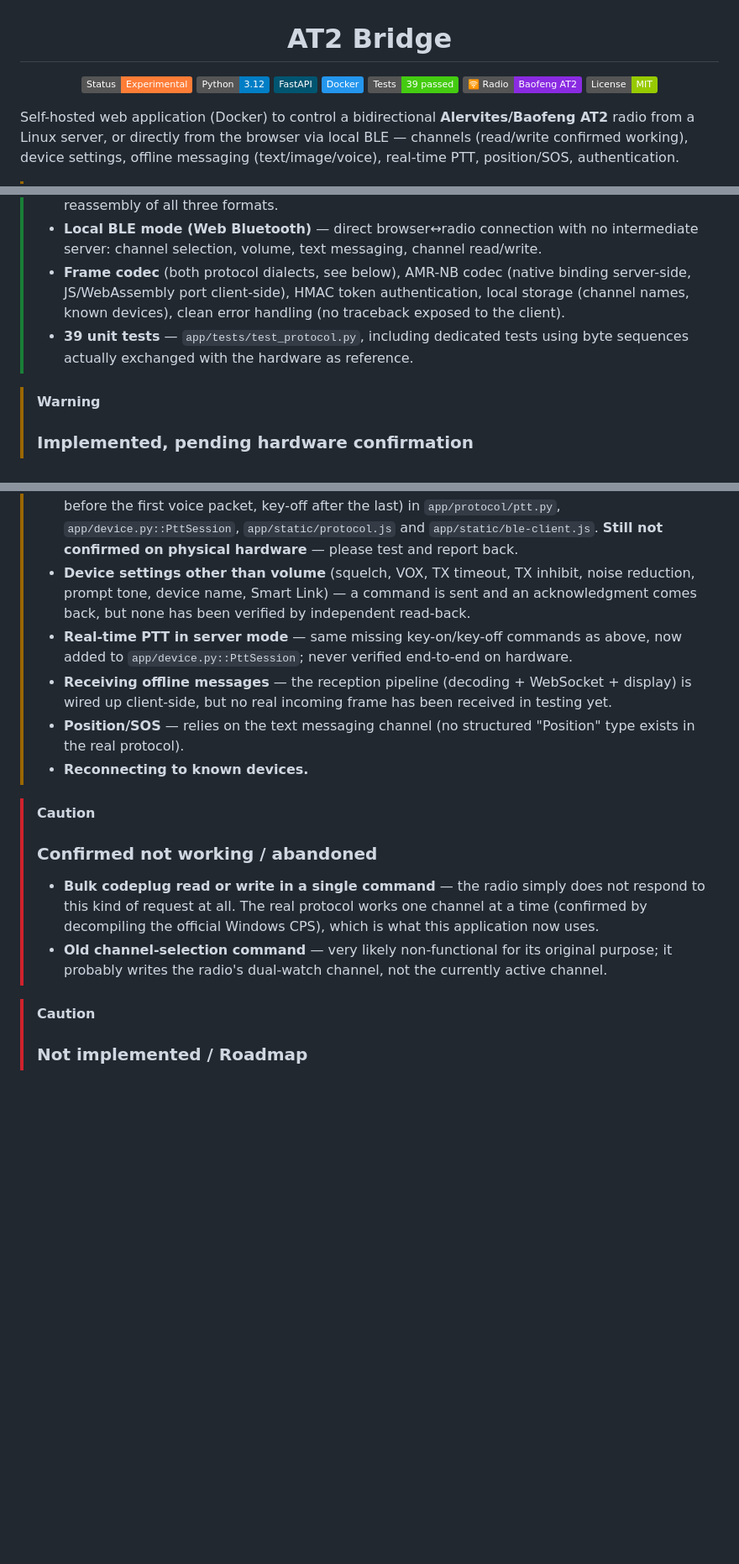
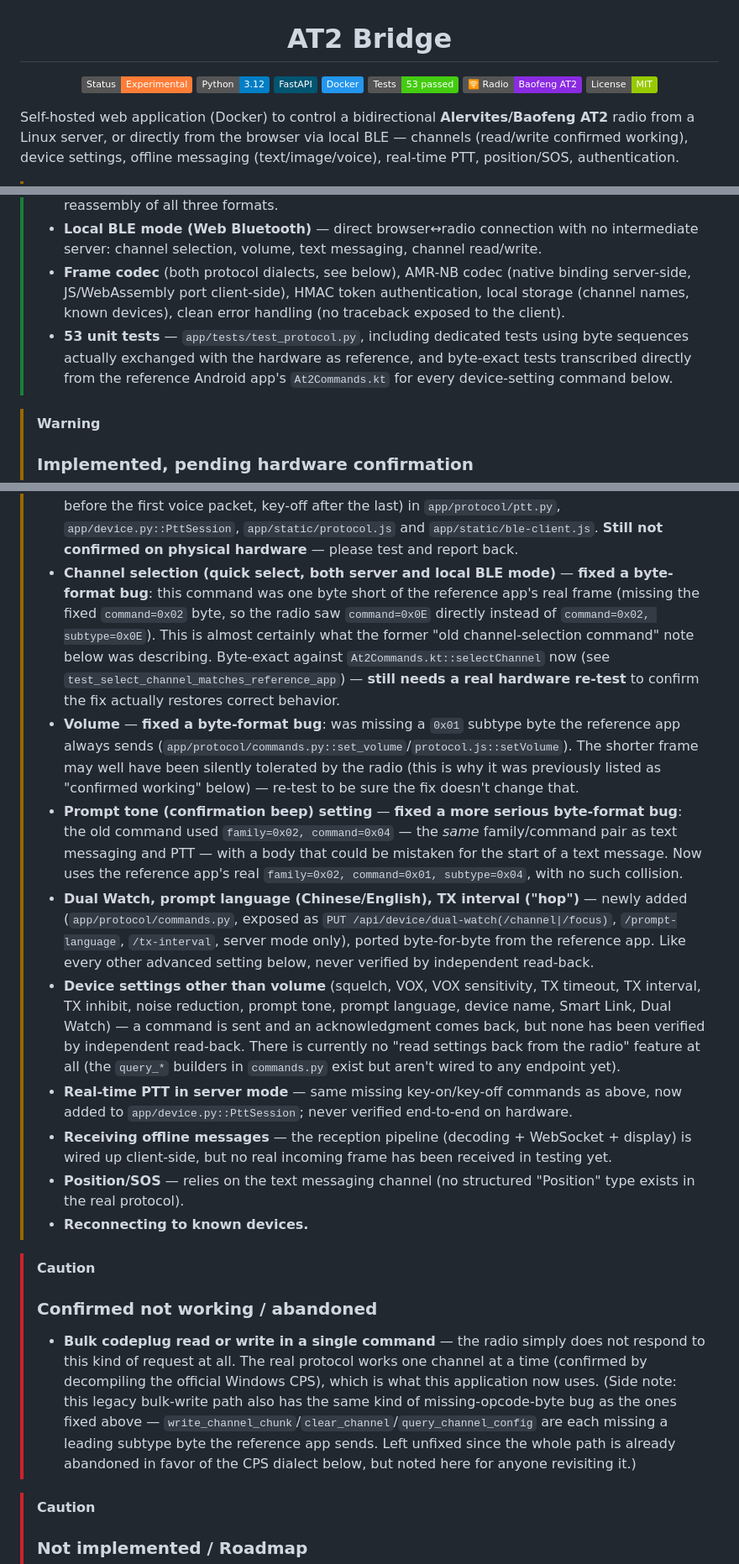
Before and after one commit to dx9674hnxw-spec/at2-bridge, a Markdown page: README.md, 3 parts joined by grey strips. Shown at 84% size. Rendered like a GitHub page; badges without logos; blank space fills up the shorter version.

```diff
--- a/README.md
+++ b/README.md
@@ -14,7 +14,7 @@
   <img alt="Docker" src="https://img.shields.io/badge/Docker-2496ED?style=flat&logo=docker&logoColor=white" />
 
   <!-- Tests -->
-  <img alt="Tests" src="https://img.shields.io/badge/Tests-39_passed-success.svg?logo=pytest" />
+  <img alt="Tests" src="https://img.shields.io/badge/Tests-53_passed-success.svg?logo=pytest" />
 
   <!-- Hardware -->
   <img alt="Radio" src="https://img.shields.io/badge/🛜_Radio-Baofeng_AT2-8A2BE2.svg" />
@@ -43,13 +43,17 @@ Self-hosted web application (Docker) to control a bidirectional **Alervites/Baof
 >- **Offline text/voice/image messaging** (server mode) — construction, decoding, and reassembly of all three formats.
 >- **Local BLE mode (Web Bluetooth)** — direct browser↔radio connection with no intermediate server: channel selection, volume, text messaging, channel read/write.
 >- **Frame codec** (both protocol dialects, see below), AMR-NB codec (native binding server-side, JS/WebAssembly port client-side), HMAC token authentication, local storage (channel names, known devices), clean error handling (no traceback exposed to the client).
->- **39 unit tests** — `app/tests/test_protocol.py`, including dedicated tests using byte sequences actually exchanged with the hardware as reference.
+>- **53 unit tests** — `app/tests/test_protocol.py`, including dedicated tests using byte sequences actually exchanged with the hardware as reference, and byte-exact tests transcribed directly from the reference Android app's `At2Commands.kt` for every device-setting command below.
 
 > [!WARNING]
 >###  Implemented, pending hardware confirmation
 >
 >- **Real-time PTT in local BLE mode** — AMR-NB encoding and decoding entirely in the browser (see dedicated section below). PTT frames were correctly built, paced, and transmitted, but the radio never actually keyed up: comparing against the reference Android app revealed that a distinct "key transmitter on/off" command (`family 0x02 / command 0x04`, subtype `0x02`, plus a one-time "offline session on" subtype `0x07`) was missing entirely — voice packets alone are apparently not enough to make the radio transmit. Both commands are now sent (key-on before the first voice packet, key-off after the last) in `app/protocol/ptt.py`, `app/device.py::PttSession`, `app/static/protocol.js` and `app/static/ble-client.js`. **Still not confirmed on physical hardware** — please test and report back.
->- **Device settings other than volume** (squelch, VOX, TX timeout, TX inhibit, noise reduction, prompt tone, device name, Smart Link) — a command is sent and an acknowledgment comes back, but none has been verified by independent read-back.
+>- **Channel selection (quick select, both server and local BLE mode)** — **fixed a byte-format bug**: this command was one byte short of the reference app's real frame (missing the fixed `command=0x02` byte, so the radio saw `command=0x0E` directly instead of `command=0x02, subtype=0x0E`). This is almost certainly what the former "old channel-selection command" note below was describing. Byte-exact against `At2Commands.kt::selectChannel` now (see `test_select_channel_matches_reference_app`) — **still needs a real hardware re-test** to confirm the fix actually restores correct behavior.
+>- **Volume** — **fixed a byte-format bug**: was missing a `0x01` subtype byte the reference app always sends (`app/protocol/commands.py::set_volume`/`protocol.js::setVolume`). The shorter frame may well have been silently tolerated by the radio (this is why it was previously listed as "confirmed working" below) — re-test to be sure the fix doesn't change that.
+>- **Prompt tone (confirmation beep) setting** — **fixed a more serious byte-format bug**: the old command used `family=0x02, command=0x04` — the *same* family/command pair as text messaging and PTT — with a body that could be mistaken for the start of a text message. Now uses the reference app's real `family=0x02, command=0x01, subtype=0x04`, with no such collision.
+>- **Dual Watch, prompt language (Chinese/English), TX interval ("hop")** — newly added (`app/protocol/commands.py`, exposed as `PUT /api/device/dual-watch(/channel|/focus)`, `/prompt-language`, `/tx-interval`, server mode only), ported byte-for-byte from the reference app. Like every other advanced setting below, never verified by independent read-back.
+>- **Device settings other than volume** (squelch, VOX, VOX sensitivity, TX timeout, TX interval, TX inhibit, noise reduction, prompt tone, prompt language, device name, Smart Link, Dual Watch) — a command is sent and an acknowledgment comes back, but none has been verified by independent read-back. There is currently no "read settings back from the radio" feature at all (the `query_*` builders in `commands.py` exist but aren't wired to any endpoint yet).
 >- **Real-time PTT in server mode** — same missing key-on/key-off commands as above, now added to `app/device.py::PttSession`; never verified end-to-end on hardware.
 >- **Receiving offline messages** — the reception pipeline (decoding + WebSocket + display) is wired up client-side, but no real incoming frame has been received in testing yet.
 >- **Position/SOS** — relies on the text messaging channel (no structured "Position" type exists in the real protocol).
@@ -58,8 +62,7 @@ Self-hosted web application (Docker) to control a bidirectional **Alervites/Baof
 > [!CAUTION]
 >###  Confirmed not working / abandoned
 >
->- **Bulk codeplug read or write in a single command** — the radio simply does not respond to this kind of request at all. The real protocol works one channel at a time (confirmed by decompiling the official Windows CPS), which is what this application now uses.
->- **Old channel-selection command** — very likely non-functional for its original purpose; it probably writes the radio's dual-watch channel, not the currently active channel.
+>- **Bulk codeplug read or write in a single command** — the radio simply does not respond to this kind of request at all. The real protocol works one channel at a time (confirmed by decompiling the official Windows CPS), which is what this application now uses. (Side note: this legacy bulk-write path also has the same kind of missing-opcode-byte bug as the ones fixed above — `write_channel_chunk`/`clear_channel`/`query_channel_config` are each missing a leading subtype byte the reference app sends. Left unfixed since the whole path is already abandoned in favor of the CPS dialect below, but noted here for anyone revisiting it.)
 
 > [!CAUTION]
 >###  Not implemented / Roadmap
```
